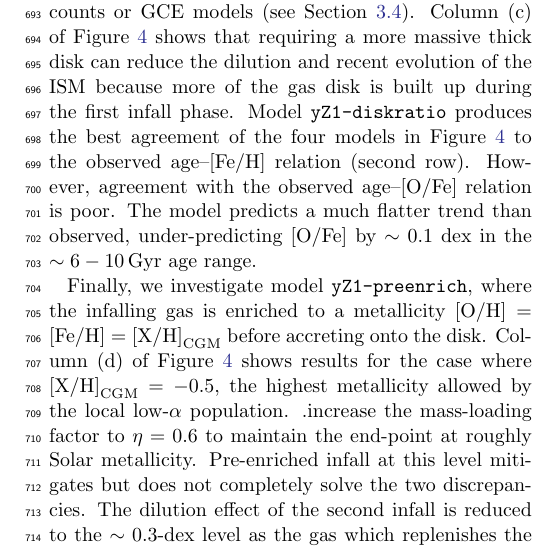
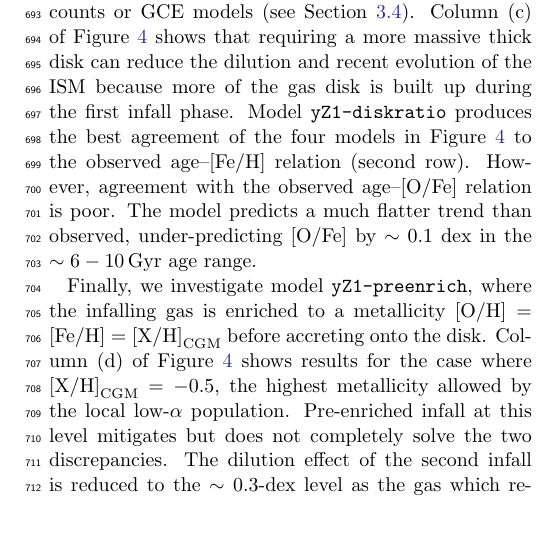
Before and after one commit to lodubay/twoinfall, a LaTeX paper (src/tex/ms.tex): part of one column of page 10 of 24, cut so that both start at the same text, the shorter picture padded with empty space. Compiled offline with pdfLaTeX.

Commit message:
Fix typo

```diff
--- a/src/tex/ms.tex
+++ b/src/tex/ms.tex
@@ -492,8 +492,7 @@ We next attempt to mitigate the dilution and late-time evolution problems for th
 Next, we explore model {\tt yZ1-diskratio}, which has a local thick-to-thin disk surface density ratio $f_\Sigma(R_\odot)=0.5$, $\sim4$ times larger that the fiducial value. This is higher than most of the constraints from population counts or GCE models (see Section \ref{sec:sfh}). Column (c) of Figure \ref{fig:abundance-evolution-params} shows that requiring a more massive thick disk can reduce the dilution and recent evolution of the ISM because more of the gas disk is built up during the first infall phase. Model {\tt yZ1-diskratio} produces the best agreement of the four models in Figure \ref{fig:abundance-evolution-params} to the observed age--[Fe/H] relation (second row). However, agreement with the observed age--[O/Fe] relation is poor. The model predicts a much flatter trend than observed, under-predicting [O/Fe] by $\sim0.1$ dex in the $\sim6-10\Gyr$ age range.
 
 Finally, we investigate model {\tt yZ1-preenrich}, where the infalling gas is enriched to a metallicity $\mathOH=\mathFeH={\rm [X/H]}_{\rm CGM}$ before accreting onto the disk. Column (d) of Figure \ref{fig:abundance-evolution-params} shows results for the case where ${\rm [X/H]}_{\rm CGM}=-0.5$, the highest metallicity allowed by the local low-$\alpha$ population.
-% Pre-enriched infall also raises the equilibrium metallicity, so we
-.increase the mass-loading factor to $\eta=0.6$ to maintain the end-point at roughly Solar metallicity.
+% Pre-enriched infall also raises the equilibrium metallicity, so we increase the mass-loading factor to $\eta=0.6$ to maintain the end-point at roughly Solar metallicity.
 Pre-enriched infall at this level mitigates but does not completely solve the two discrepancies. The dilution effect of the second infall is reduced to the $\sim0.3$-dex level as the gas which replenishes the Galaxy's reservoir is no longer pristine; however, the width of the stellar abundance distribution at any given age is also reduced, since the accreting gas is less chemically different from the ISM, diminishing the effects of dilution. This model also narrows the [O/Fe] distribution of mono-age populations (almost all the model stars fall within the $1\sigma$ band of the data), which could be compensated for by stronger radial migration.
 
 Overall, no modification to the \yZ{1} model is able to completely overcome the issues that dilution and re-enrichment naturally face when confronted with a flat age--metallicity relation. Pre-enrichment of the accreted gas and a higher disk mass ratio can reduce the discrepancy with the data, but these options introduce new issues in the age--[O/Fe] plane.
```
